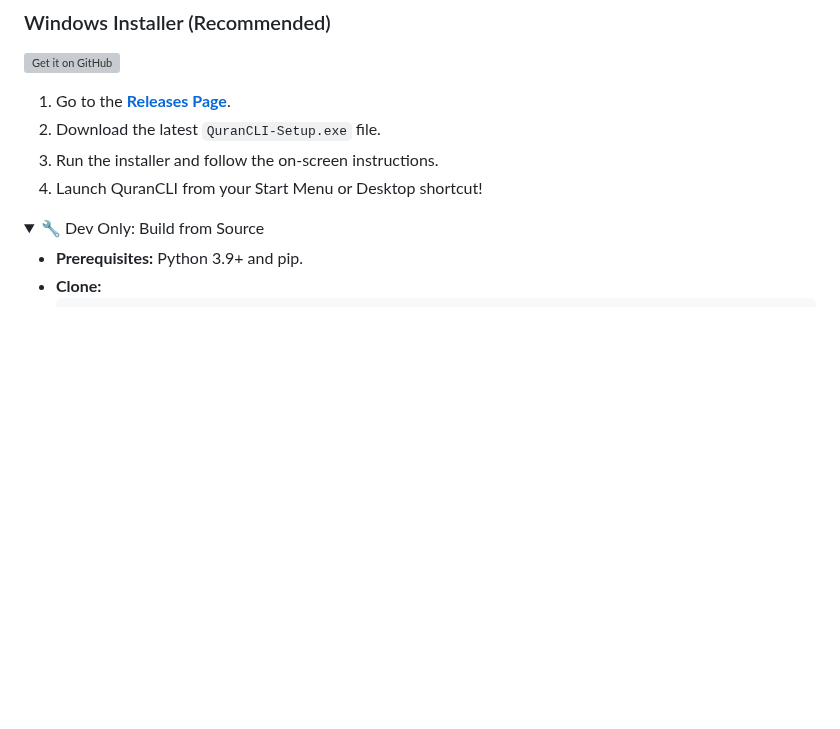
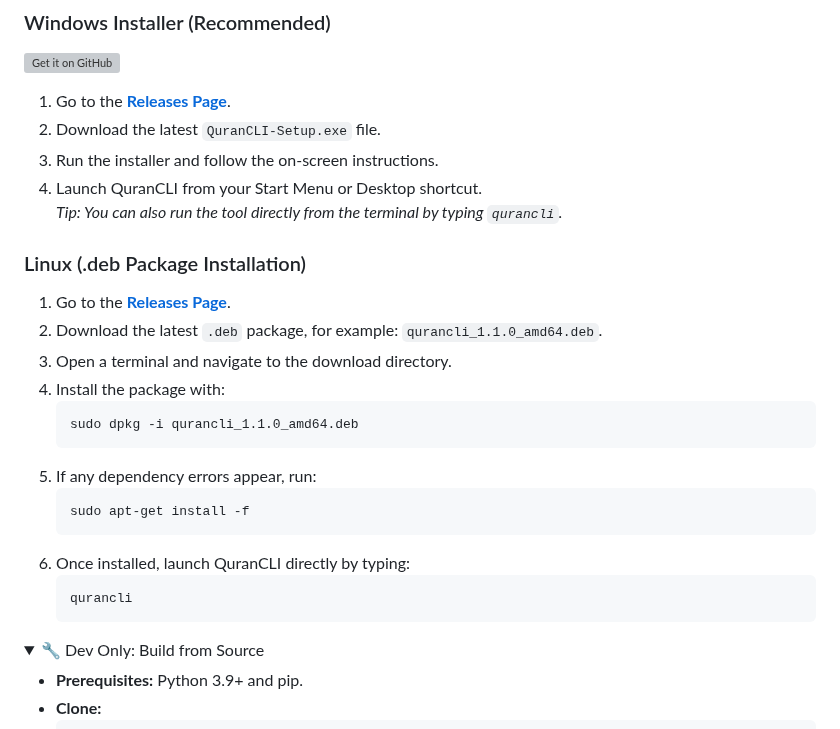
Before and after one commit to anonfaded/QuranCLI, a Markdown page: README.md, the part around the change. GitHub-like rendering; folded sections open; blank space fills up the shorter version; grey boxes are pictures that could not be loaded.

Commit message:
docs: enhance README with Linux installation instructions for .deb package

````diff
--- a/README.md
+++ b/README.md
@@ -126,10 +126,29 @@ https://github.com/user-attachments/assets/e771312d-cf9e-4b54-bb97-47b4a4c17a63
 
 [<img src="https://raw.githubusercontent.com/vadret/android/master/assets/get-github.png" alt="Get it on GitHub" height="70">](https://github.com/anonfaded/QuranCLI/releases)
 
-1.  Go to the **[Releases Page](https://github.com/anonfaded/QuranCLI/releases)**.
-2.  Download the latest `QuranCLI-Setup.exe` file.
-3.  Run the installer and follow the on-screen instructions.
-4.  Launch QuranCLI from your Start Menu or Desktop shortcut!
+1. Go to the **[Releases Page](https://github.com/anonfaded/QuranCLI/releases)**.
+2. Download the latest `QuranCLI-Setup.exe` file.
+3. Run the installer and follow the on-screen instructions.
+4. Launch QuranCLI from your Start Menu or Desktop shortcut.
+   *Tip: You can also run the tool directly from the terminal by typing `qurancli`.*
+
+### Linux (.deb Package Installation)
+
+1. Go to the **[Releases Page](https://github.com/anonfaded/QuranCLI/releases)**.
+2. Download the latest `.deb` package, for example: `qurancli_1.1.0_amd64.deb`.
+3. Open a terminal and navigate to the download directory.
+4. Install the package with:
+    ```bash
+    sudo dpkg -i qurancli_1.1.0_amd64.deb
+    ```
+5. If any dependency errors appear, run:
+    ```bash
+    sudo apt-get install -f
+    ```
+6. Once installed, launch QuranCLI directly by typing:
+    ```bash
+    qurancli
+    ```
 
 
 <details>
````
